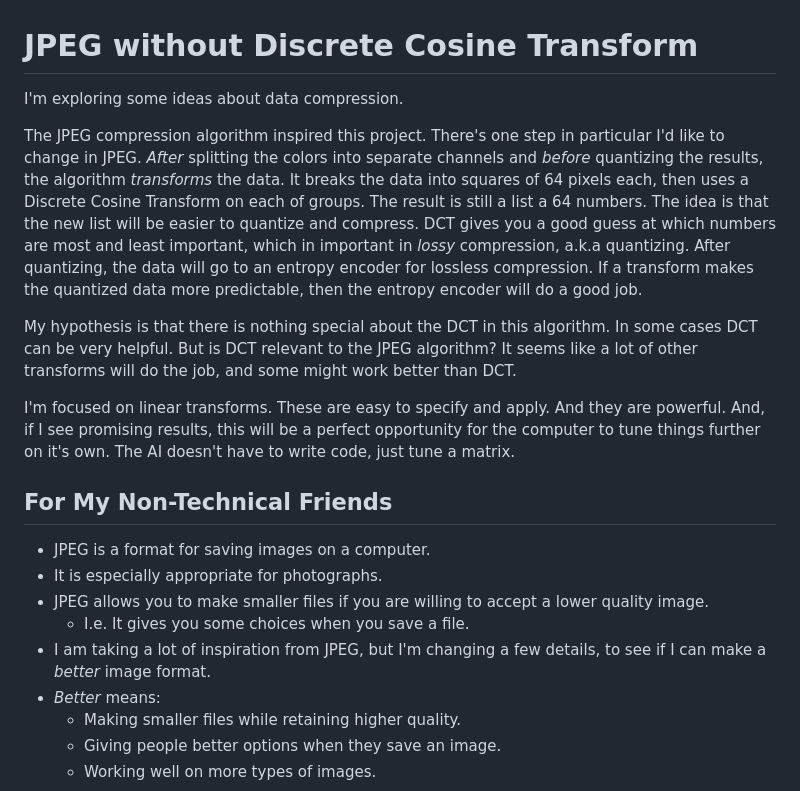
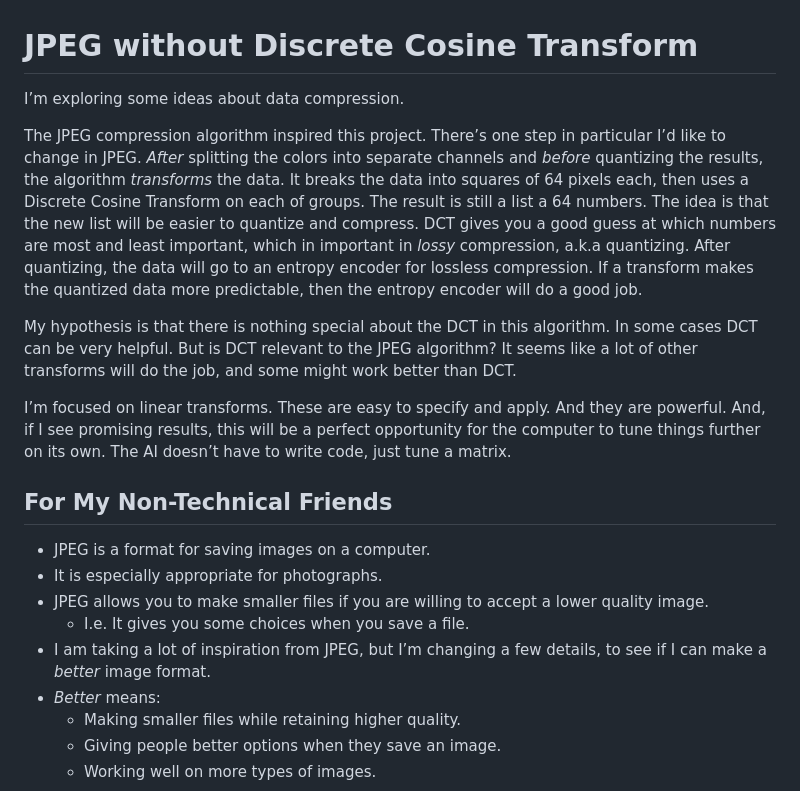
Before and after one commit to TradeIdeasPhilip/jpeg, a Markdown page: README.md, the part around the change printed below. Rendered like a GitHub page.

```diff
--- a/README.md
+++ b/README.md
@@ -1,9 +1,9 @@
 # JPEG without Discrete Cosine Transform
 
-I'm exploring some ideas about data compression.
+I’m exploring some ideas about data compression.
 
 The JPEG compression algorithm inspired this project.
-There's one step in particular I'd like to change in JPEG.
+There’s one step in particular I’d like to change in JPEG.
 _After_ splitting the colors into separate channels and _before_ quantizing the results, the algorithm _transforms_ the data.
 It breaks the data into squares of 64 pixels each, then uses a Discrete Cosine Transform on each of groups.
 The result is still a list a 64 numbers.
@@ -17,11 +17,11 @@ In some cases DCT can be very helpful.
 But is DCT relevant to the JPEG algorithm?
 It seems like a lot of other transforms will do the job, and some might work better than DCT.
 
-I'm focused on linear transforms.
+I’m focused on linear transforms.
 These are easy to specify and apply.
 And they are powerful.
-And, if I see promising results, this will be a perfect opportunity for the computer to tune things further on it's own.
-The AI doesn't have to write code, just tune a matrix.
+And, if I see promising results, this will be a perfect opportunity for the computer to tune things further on its own.
+The AI doesn’t have to write code, just tune a matrix.
 
 ## For My Non-Technical Friends
 
@@ -29,7 +29,7 @@ The AI doesn't have to write code, just tune a matrix.
 - It is especially appropriate for photographs.
 - JPEG allows you to make smaller files if you are willing to accept a lower quality image.
   - I.e. It gives you some choices when you save a file.
-- I am taking a lot of inspiration from JPEG, but I'm changing a few details, to see if I can make a _better_ image format.
+- I am taking a lot of inspiration from JPEG, but I’m changing a few details, to see if I can make a _better_ image format.
 - _Better_ means:
   - Making smaller files while retaining higher quality.
   - Giving people better options when they save an image.
```
Also changed, not shown: other parts of README.md (+40 -40 lines).
